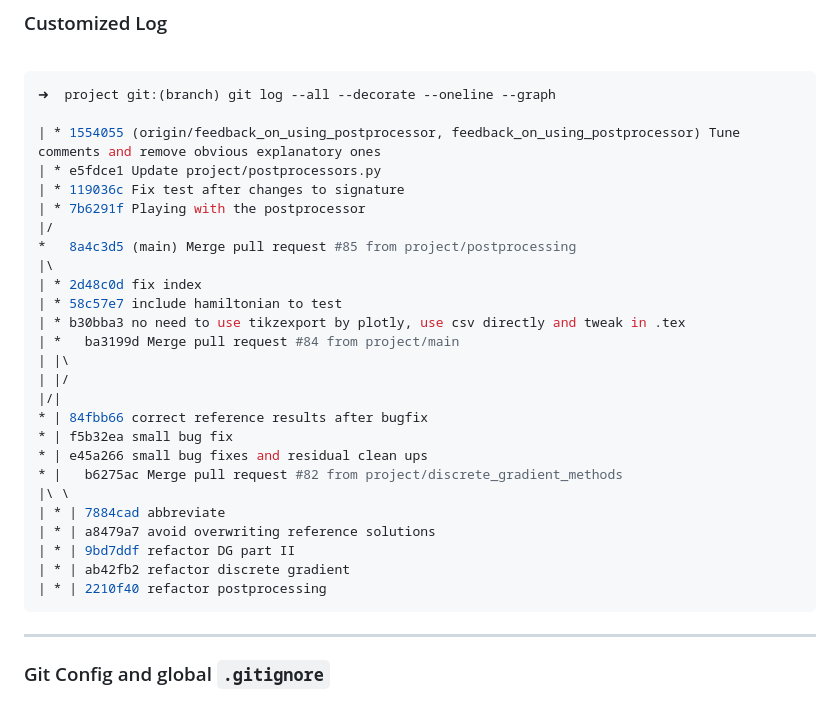
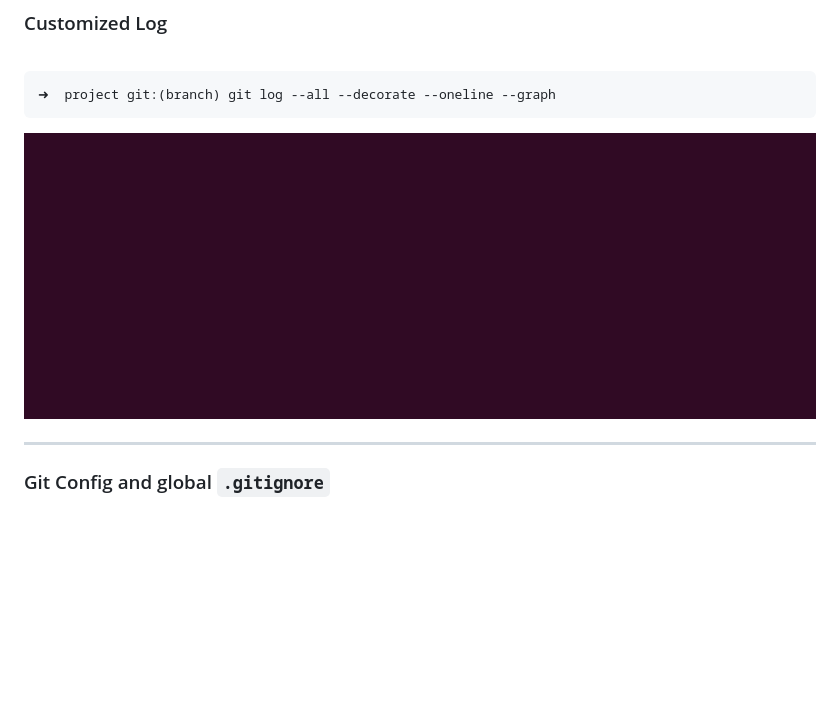
Before and after one commit to JulianKarlBauer/git_basics_slides, a Markdown page: main.md, the part around the change. GitHub-like rendering; pictures changed too: assets/adog.gif (added); blank space fills up the shorter version.

Commit message:
adog on gif

````diff
--- a/main.md
+++ b/main.md
@@ -737,32 +737,9 @@ However, sometimes people do conflicting changes, e.g., -->
 
 ```properties
 ➜  project git:(branch) git log --all --decorate --oneline --graph
+```
 
-| * 1554055 (origin/feedback_on_using_postprocessor, feedback_on_using_postprocessor) Tune comments and remove obvious explanatory ones
-| * e5fdce1 Update project/postprocessors.py
-| * 119036c Fix test after changes to signature
-| * 7b6291f Playing with the postprocessor
-|/
-*   8a4c3d5 (main) Merge pull request #85 from project/postprocessing
-|\
-| * 2d48c0d fix index
-| * 58c57e7 include hamiltonian to test
-| * b30bba3 no need to use tikzexport by plotly, use csv directly and tweak in .tex
-| *   ba3199d Merge pull request #84 from project/main
-| |\
-| |/
-|/|
-* | 84fbb66 correct reference results after bugfix
-* | f5b32ea small bug fix
-* | e45a266 small bug fixes and residual clean ups
-* |   b6275ac Merge pull request #82 from project/discrete_gradient_methods
-|\ \
-| * | 7884cad abbreviate
-| * | a8479a7 avoid overwriting reference solutions
-| * | 9bd7ddf refactor DG part II
-| * | ab42fb2 refactor discrete gradient
-| * | 2210f40 refactor postprocessing
-```
+![adog](./assets/adog.gif)
 
 ---
 
````
Also changed, not shown: 1 other file.
